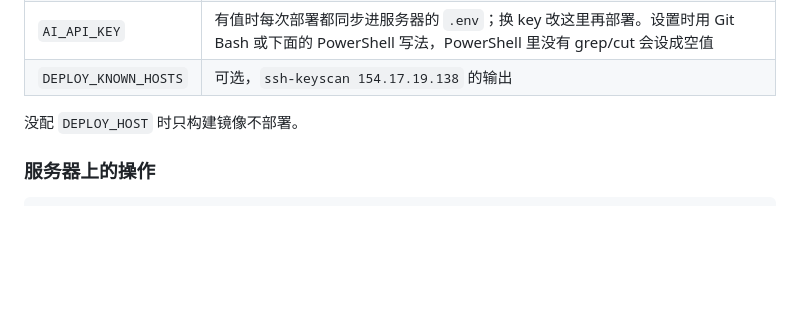
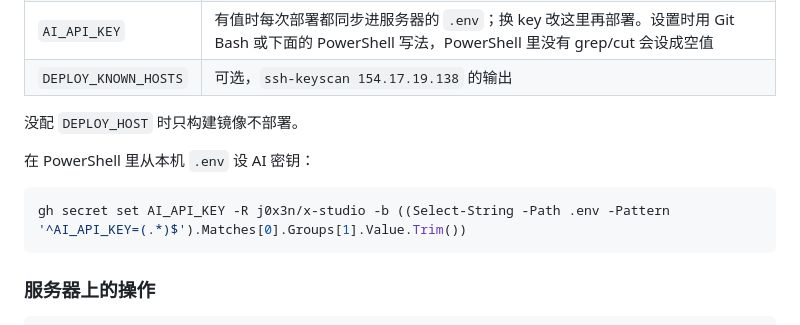
Before and after one commit to j0x3n/x-studio, a Markdown page: deploy/README.md, the part around the change. Drawn GitHub-style; blank space fills up the shorter version.

Commit message:
部署说明：PowerShell 设 AI_API_KEY 的写法
Co-Authored-By: Claude Opus 5.5 <noreply@anthropic.com>

````diff
--- a/deploy/README.md
+++ b/deploy/README.md
@@ -37,6 +37,12 @@ bash deploy/local-update.sh --skip-web # 只改了后端
 
 没配 `DEPLOY_HOST` 时只构建镜像不部署。
 
+在 PowerShell 里从本机 `.env` 设 AI 密钥：
+
+```powershell
+gh secret set AI_API_KEY -R j0x3n/x-studio -b ((Select-String -Path .env -Pattern '^AI_API_KEY=(.*)$').Matches[0].Groups[1].Value.Trim())
+```
+
 ### 服务器上的操作
 
 ```bash
````
